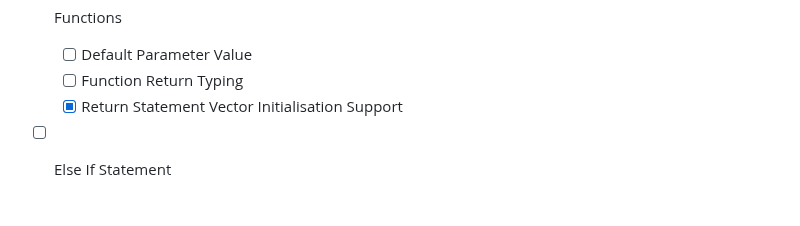
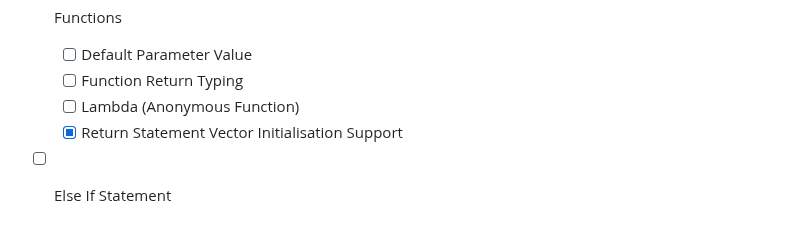
Before and after one commit to OGShawnLee/pino-lang, a Markdown page: README.md, the part around the change. Drawn GitHub-style.

Commit message:
docs(README): add lambda missing feature

```diff
--- a/README.md
+++ b/README.md
@@ -218,6 +218,7 @@ println("Array Integers Tripled:", arr_triple)
 - [ ] Functions
   - [ ] Default Parameter Value
   - [ ] Function Return Typing
+  - [ ] Lambda (Anonymous Function)
   - [X] Return Statement Vector Initialisation Support
 - [ ] Else If Statement
 - [ ] Match Statement
```
